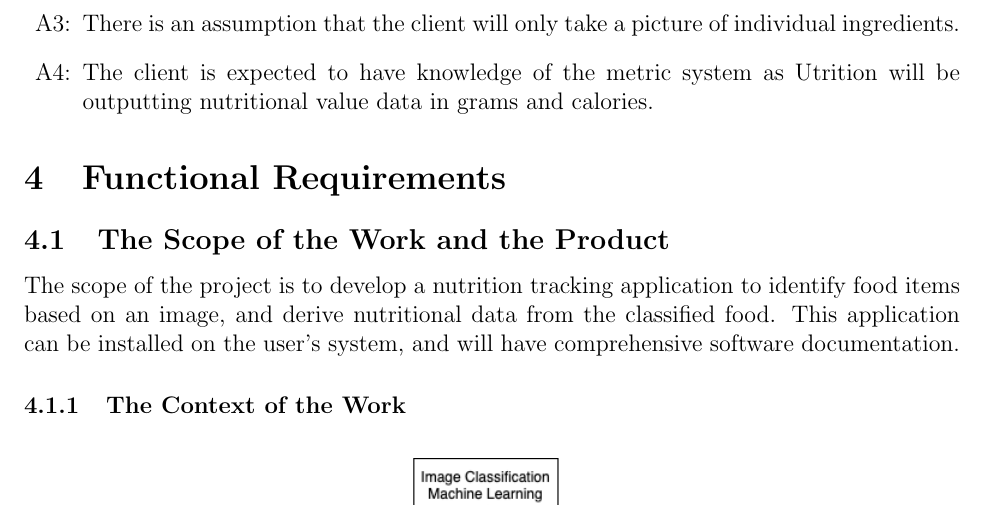
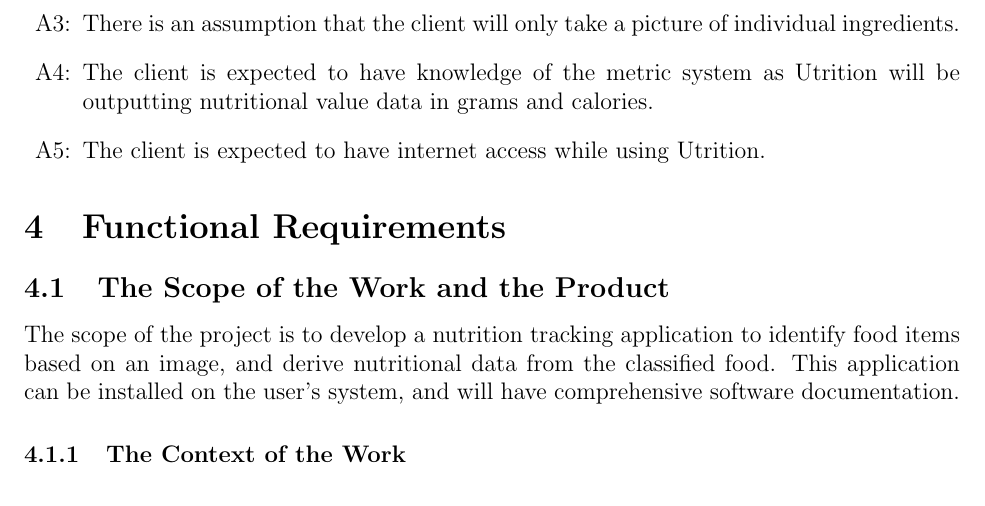
Before and after one commit to jeff-rey-wang/utrition, a LaTeX document (docs/SRS/SRS.tex): part of page 10 of 30, cut so that both start at the same text. Compiled offline with pdfLaTeX.

Commit message:
one more assumption

```diff
--- a/docs/SRS/SRS.tex
+++ b/docs/SRS/SRS.tex
@@ -457,6 +457,8 @@
 	\item [A3:] There is an assumption that the client will only take a picture of individual ingredients.
 
 	\item [A4:] The client is expected to have knowledge of the metric system as Utrition will be outputting nutritional value data in grams and calories.
+
+  \item [A5:] The client is expected to have internet access while using Utrition.
 
 \end{itemize}
 
```
